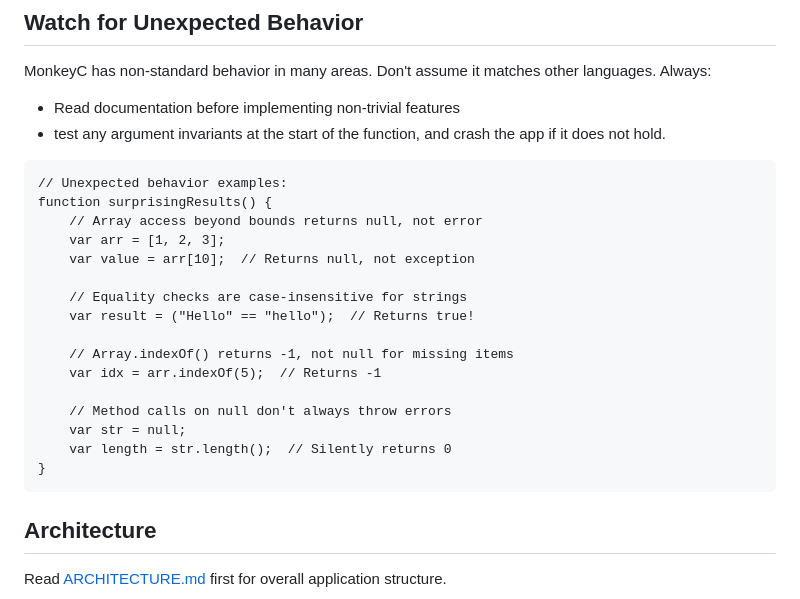
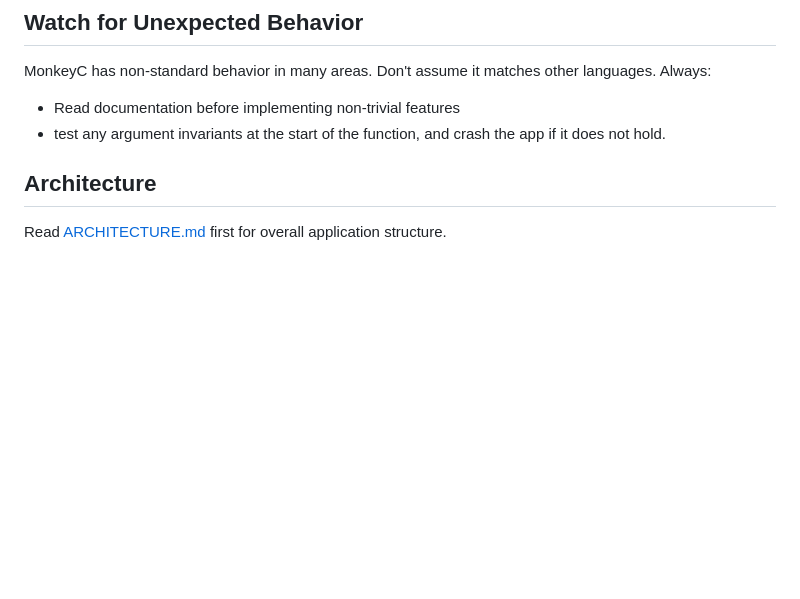
Before and after one commit to rambip/garmin-reminder-app, a Markdown page: AGENTS.md, the part around the change. Rendered like a GitHub page; blank space fills up the shorter version.

Commit message:
remove false assumptions

````diff
--- a/AGENTS.md
+++ b/AGENTS.md
@@ -10,25 +10,6 @@ You can propose a feature in your answer, but don't implement it if not asked.
 MonkeyC has non-standard behavior in many areas. Don't assume it matches other languages. Always:
 - Read documentation before implementing non-trivial features
 - test any argument invariants at the start of the function, and crash the app if it does not hold.
-
-```
-// Unexpected behavior examples:
-function surprisingResults() {
-    // Array access beyond bounds returns null, not error
-    var arr = [1, 2, 3];
-    var value = arr[10];  // Returns null, not exception
-
-    // Equality checks are case-insensitive for strings
-    var result = ("Hello" == "hello");  // Returns true!
-
-    // Array.indexOf() returns -1, not null for missing items
-    var idx = arr.indexOf(5);  // Returns -1
-
-    // Method calls on null don't always throw errors
-    var str = null;
-    var length = str.length();  // Silently returns 0
-}
-```
 
 ## Architecture
 
````
